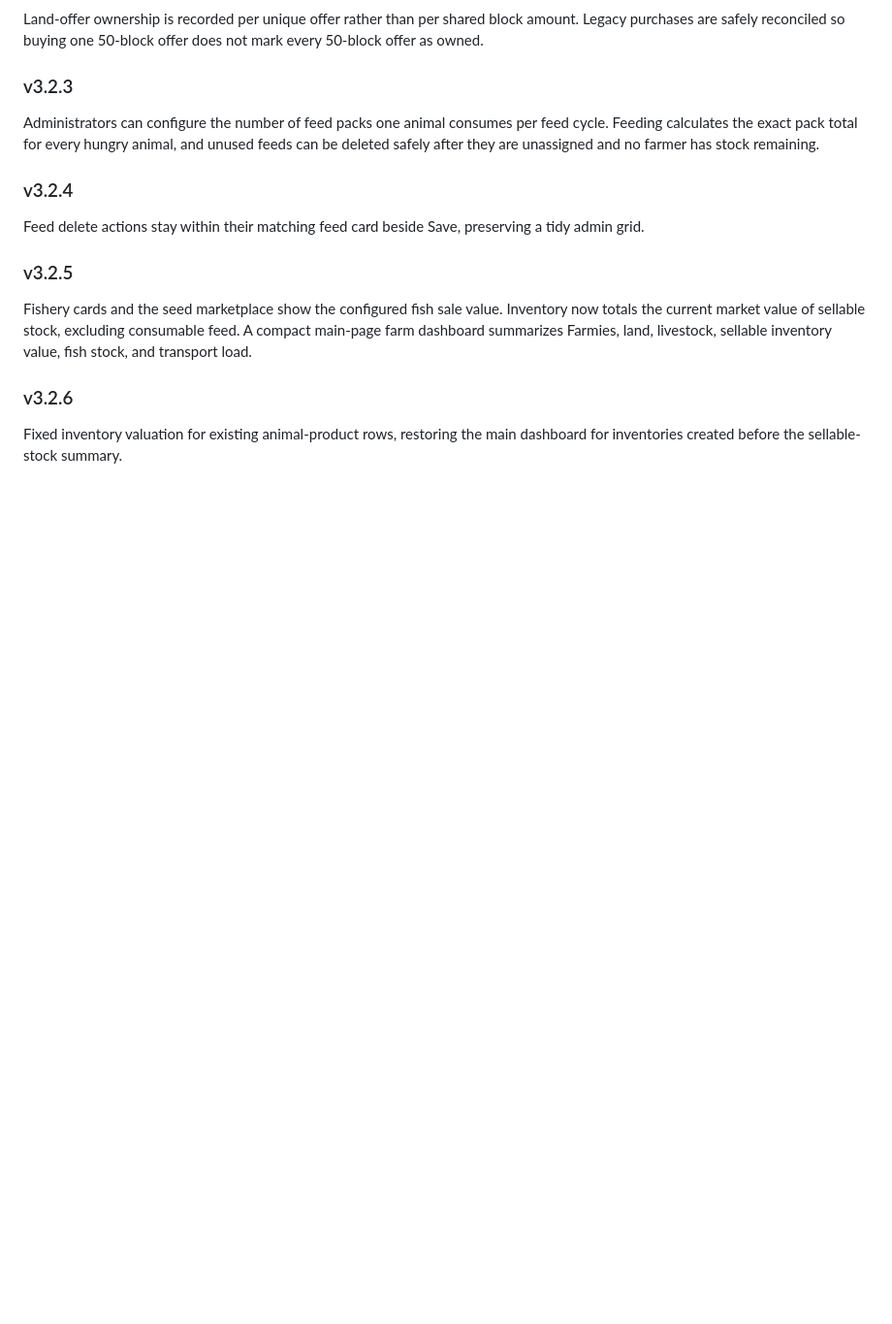
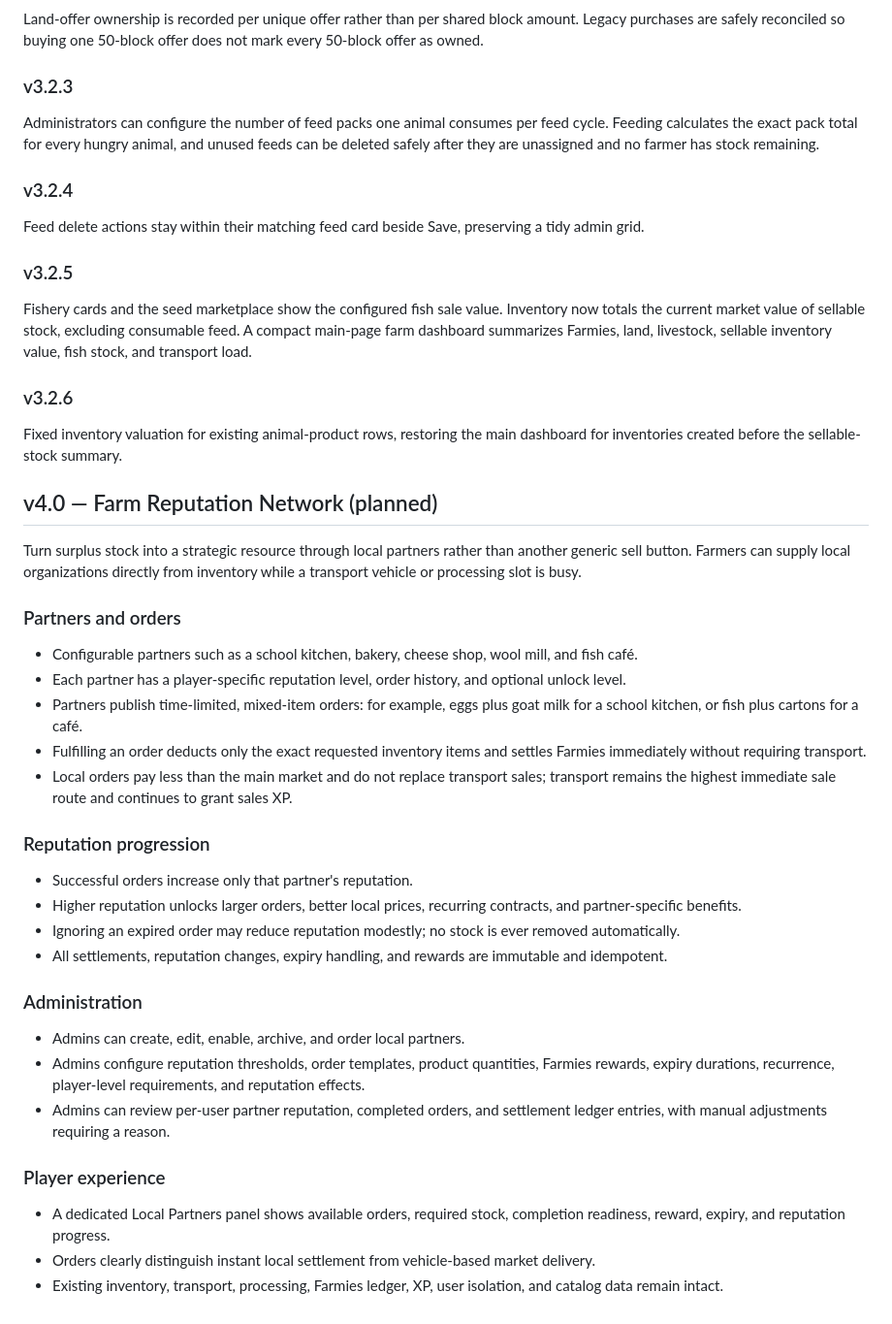
Before and after one commit to gt6192/Animal-Farm-Game, a Markdown page: ROADMAP.md, the part around the change. Shown at 97% size. GitHub-like rendering; blank space fills up the shorter version.

Commit message:
Plan v4 farm reputation network

```diff
--- a/ROADMAP.md
+++ b/ROADMAP.md
@@ -160,3 +160,34 @@ Fishery cards and the seed marketplace show the configured fish sale value. Inve
 ### v3.2.6
 
 Fixed inventory valuation for existing animal-product rows, restoring the main dashboard for inventories created before the sellable-stock summary.
+
+## v4.0 — Farm Reputation Network (planned)
+
+Turn surplus stock into a strategic resource through local partners rather than another generic sell button. Farmers can supply local organizations directly from inventory while a transport vehicle or processing slot is busy.
+
+### Partners and orders
+
+- Configurable partners such as a school kitchen, bakery, cheese shop, wool mill, and fish café.
+- Each partner has a player-specific reputation level, order history, and optional unlock level.
+- Partners publish time-limited, mixed-item orders: for example, eggs plus goat milk for a school kitchen, or fish plus cartons for a café.
+- Fulfilling an order deducts only the exact requested inventory items and settles Farmies immediately without requiring transport.
+- Local orders pay less than the main market and do not replace transport sales; transport remains the highest immediate sale route and continues to grant sales XP.
+
+### Reputation progression
+
+- Successful orders increase only that partner's reputation.
+- Higher reputation unlocks larger orders, better local prices, recurring contracts, and partner-specific benefits.
+- Ignoring an expired order may reduce reputation modestly; no stock is ever removed automatically.
+- All settlements, reputation changes, expiry handling, and rewards are immutable and idempotent.
+
+### Administration
+
+- Admins can create, edit, enable, archive, and order local partners.
+- Admins configure reputation thresholds, order templates, product quantities, Farmies rewards, expiry durations, recurrence, player-level requirements, and reputation effects.
+- Admins can review per-user partner reputation, completed orders, and settlement ledger entries, with manual adjustments requiring a reason.
+
+### Player experience
+
+- A dedicated Local Partners panel shows available orders, required stock, completion readiness, reward, expiry, and reputation progress.
+- Orders clearly distinguish instant local settlement from vehicle-based market delivery.
+- Existing inventory, transport, processing, Farmies ledger, XP, user isolation, and catalog data remain intact.
```
